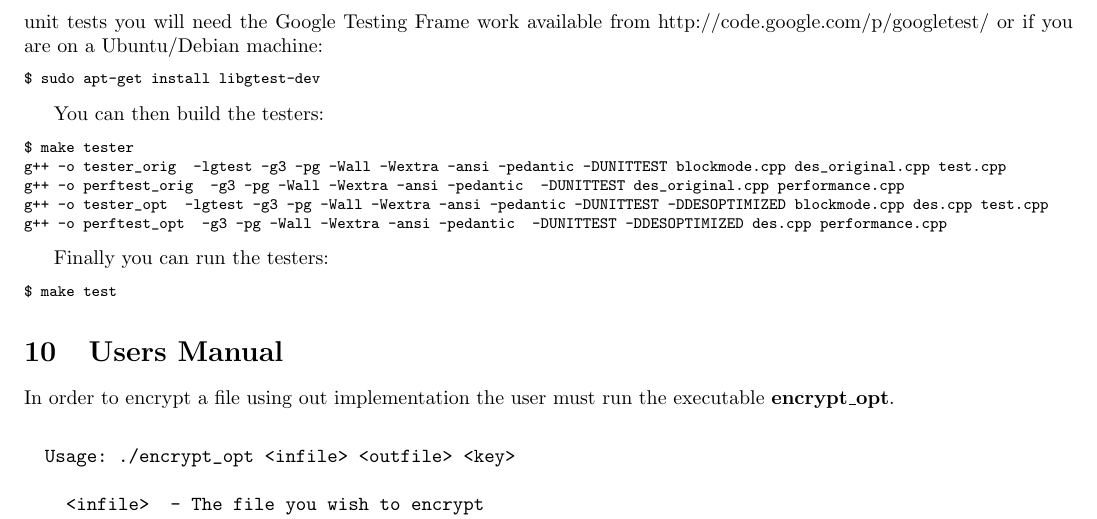
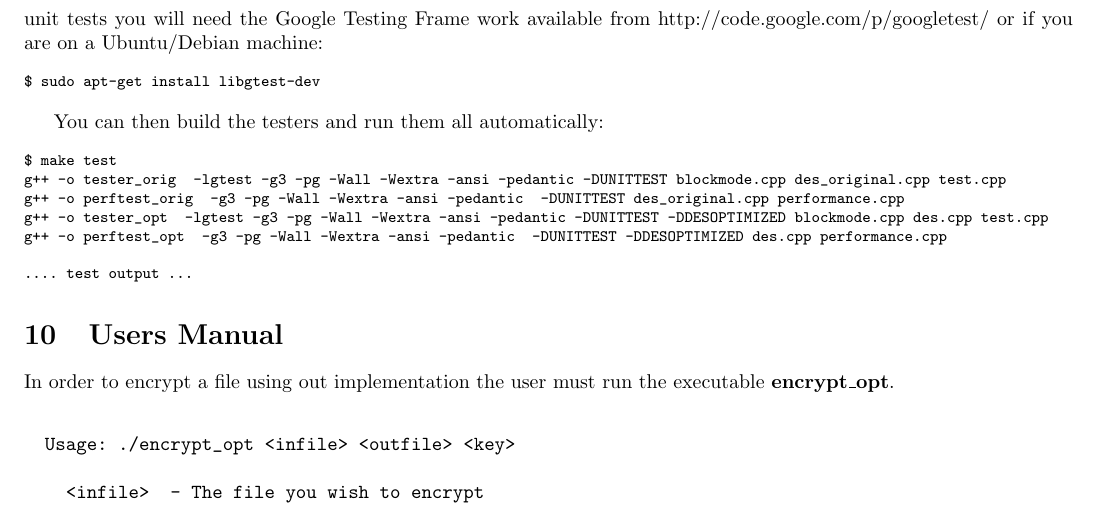
Before and after one commit to bgianfo/DES, a LaTeX paper (paper/paper.tex): part of page 5 of 6, cut so that both start at the same text. Compiled offline with pdfLaTeX.

Commit message:
Formatting developers manual.

```diff
--- a/paper/paper.tex
+++ b/paper/paper.tex
@@ -210,23 +214,17 @@ $ sudo apt-get install libgtest-dev
 \end{verbatim}
 }
 
-You can then build the testers:
+You can then build the testers and run them all automatically:
 
 {\footnotesize
 \begin{verbatim}
-$ make tester
+$ make test
 g++ -o tester_orig  -lgtest -g3 -pg -Wall -Wextra -ansi -pedantic -DUNITTEST blockmode.cpp des_original.cpp test.cpp
 g++ -o perftest_orig  -g3 -pg -Wall -Wextra -ansi -pedantic  -DUNITTEST des_original.cpp performance.cpp
 g++ -o tester_opt  -lgtest -g3 -pg -Wall -Wextra -ansi -pedantic -DUNITTEST -DDESOPTIMIZED blockmode.cpp des.cpp test.cpp
 g++ -o perftest_opt  -g3 -pg -Wall -Wextra -ansi -pedantic  -DUNITTEST -DDESOPTIMIZED des.cpp performance.cpp
-\end{verbatim}
-}
 
-Finally you can run the testers:
-
-{\footnotesize
-\begin{verbatim}
-$ make test
+.... test output ...
 \end{verbatim}
 }
 
```
Also changed, not shown: paper/paper.tex (4 more changed lines).
